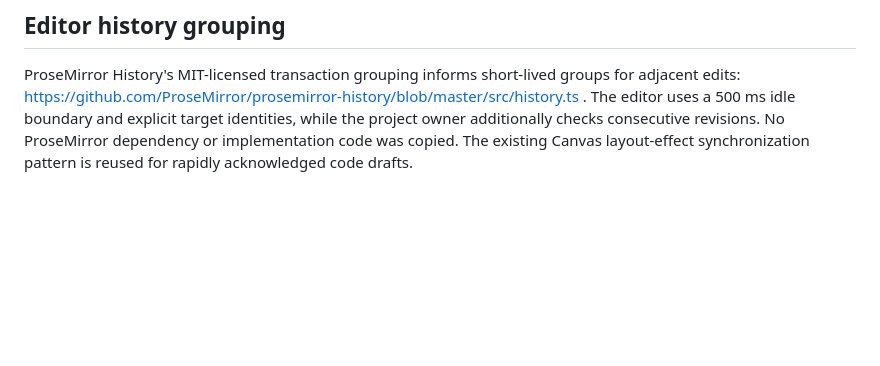
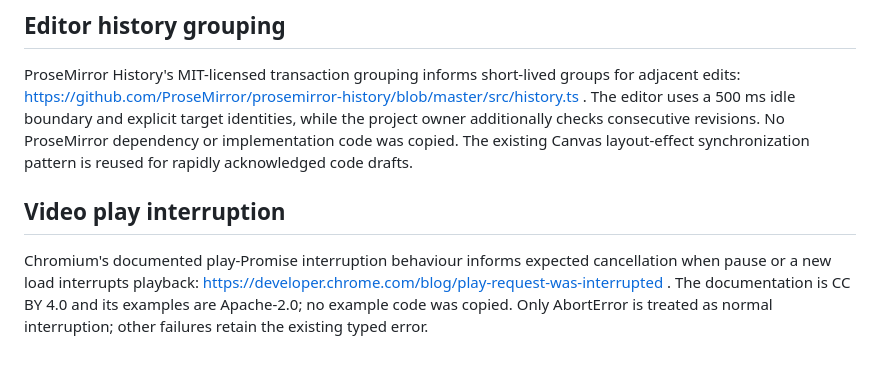
Before and after one commit to alexanderwanyoike/prezi, a Markdown page: THIRD_PARTY_NOTICES.md, the part around the change. GitHub-like rendering; blank space fills up the shorter version.

```diff
--- a/THIRD_PARTY_NOTICES.md
+++ b/THIRD_PARTY_NOTICES.md
@@ -99,3 +99,7 @@ Docker's rootless resource-limit documentation describes delegating cpu, memory
 ## Editor history grouping
 
 ProseMirror History's MIT-licensed transaction grouping informs short-lived groups for adjacent edits: https://github.com/ProseMirror/prosemirror-history/blob/master/src/history.ts . The editor uses a 500 ms idle boundary and explicit target identities, while the project owner additionally checks consecutive revisions. No ProseMirror dependency or implementation code was copied. The existing Canvas layout-effect synchronization pattern is reused for rapidly acknowledged code drafts.
+
+## Video play interruption
+
+Chromium's documented play-Promise interruption behaviour informs expected cancellation when pause or a new load interrupts playback: https://developer.chrome.com/blog/play-request-was-interrupted . The documentation is CC BY 4.0 and its examples are Apache-2.0; no example code was copied. Only AbortError is treated as normal interruption; other failures retain the existing typed error.
```
Also changed, not shown: docs/verification/interrupted-video-playback.md (added, +11 -0 lines), docs/screenshots/interrupted-video-playback.png (added).
